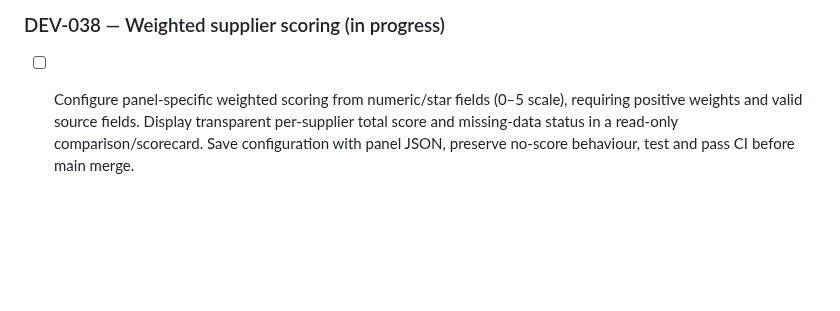
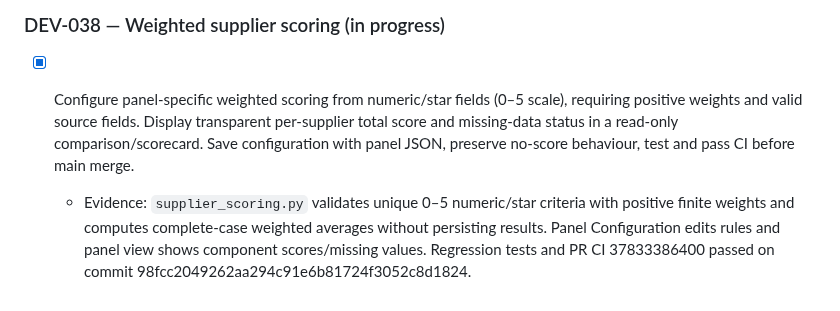
Before and after one commit to zageabb/CatManager, a Markdown page: DEVELOPMENT.md, the part around the change. GitHub-like rendering; blank space fills up the shorter version.

Commit message:
Document completed DEV-038 and CI evidence

```diff
--- a/DEVELOPMENT.md
+++ b/DEVELOPMENT.md
@@ -158,4 +158,6 @@ Build on feature/v3-panel-enhancements; keep `Version_2_Demo` immutable. Update
   - Evidence: selected 2–5 supplier IDs, guarded route, read-only side-by-side fixed and custom attributes, star and region rendering, supplier KPI values; fixed table column-index compatibility. Regression suite passed in PR CI 37831468013 for 33a361624ef8e5da2b6e97e5da7e65e813c40747.
 
 ### DEV-038 — Weighted supplier scoring (in progress)
-- [ ] Configure panel-specific weighted scoring from numeric/star fields (0–5 scale), requiring positive weights and valid source fields. Display transparent per-supplier total score and missing-data status in a read-only comparison/scorecard. Save configuration with panel JSON, preserve no-score behaviour, test and pass CI before main merge.
+- [x] Configure panel-specific weighted scoring from numeric/star fields (0–5 scale), requiring positive weights and valid source fields. Display transparent per-supplier total score and missing-data status in a read-only comparison/scorecard. Save configuration with panel JSON, preserve no-score behaviour, test and pass CI before main merge.
+
+  - Evidence: `supplier_scoring.py` validates unique 0–5 numeric/star criteria with positive finite weights and computes complete-case weighted averages without persisting results. Panel Configuration edits rules and panel view shows component scores/missing values. Regression tests and PR CI 37833386400 passed on commit 98fcc2049262aa294c91e6b81724f3052c8d1824.
```
